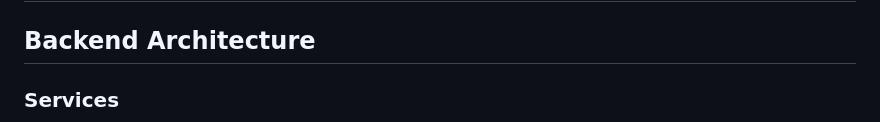
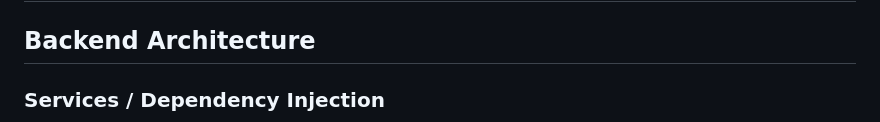
Before and after one commit to JulianKirk/ReadOtter, a Markdown page: README.md, the part around the change printed below. Drawn GitHub-style.

````diff
--- a/README.md
+++ b/README.md
@@ -2,6 +2,6 @@
 
 ## Backend Architecture
 
-### Services
+### Services / Dependency Injection
 ```mermaid
 classDiagram
````
Also changed, not shown: other parts of README.md (+33 -117 lines).
